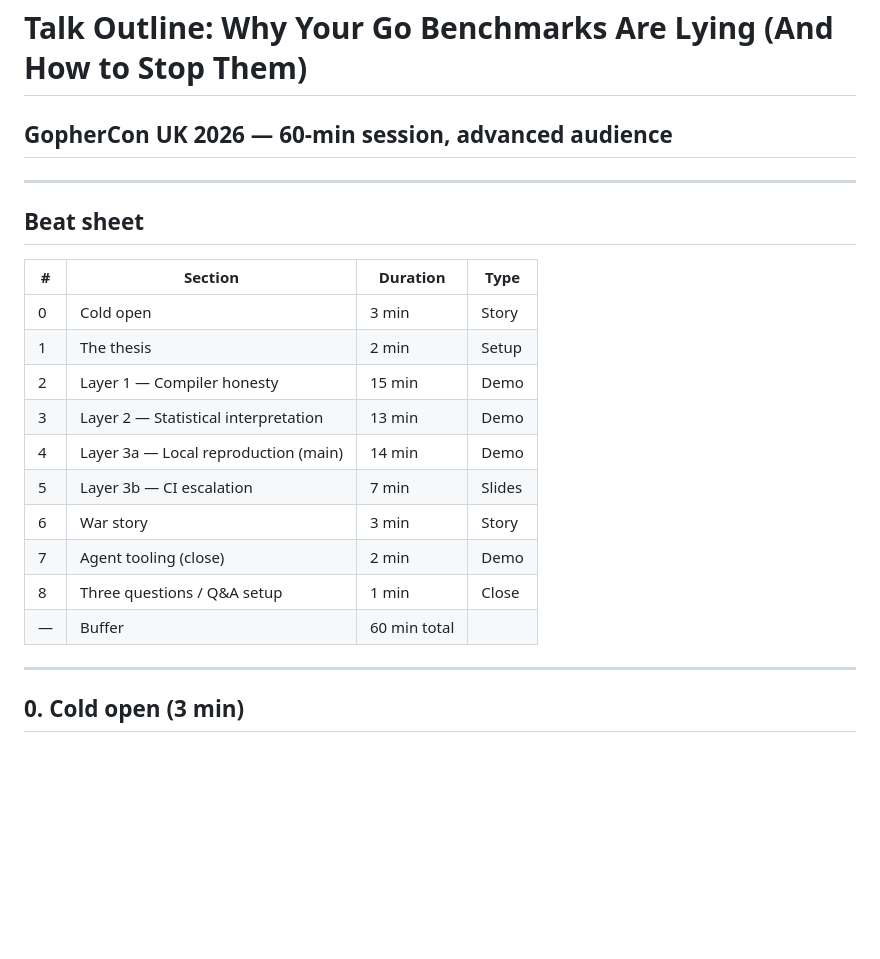
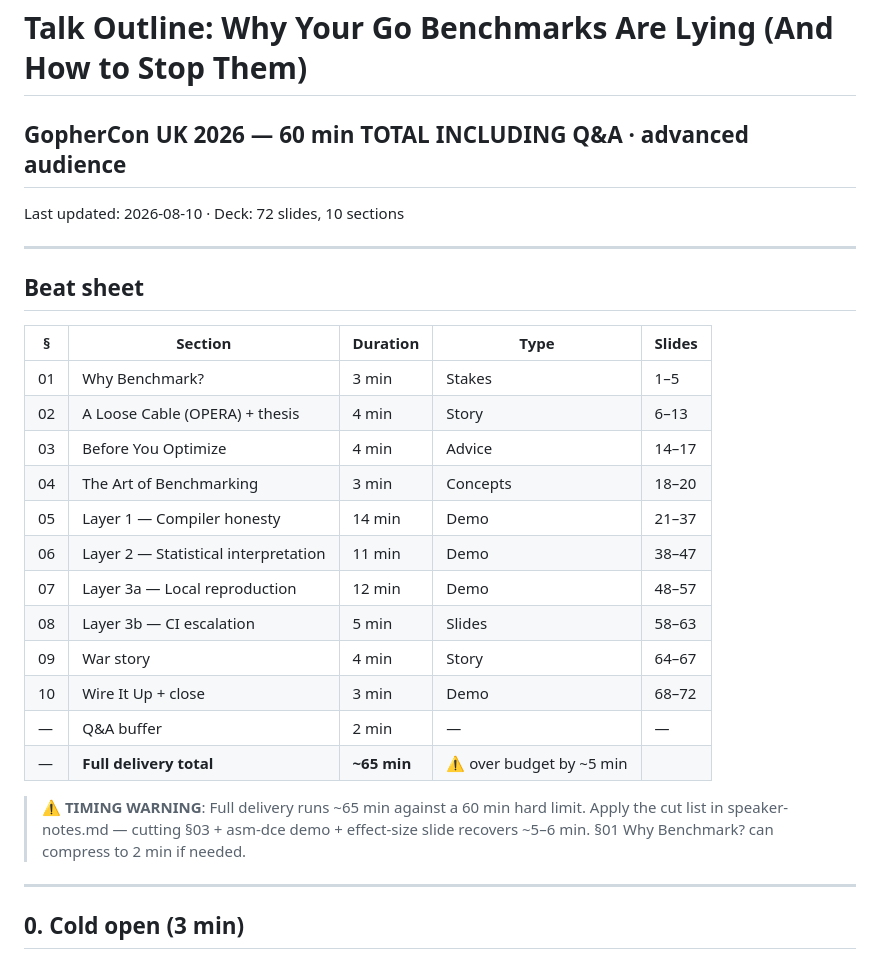
Before and after one commit to kakkoyun/gopherconuk-26, a Markdown page: talks/go-benchmarks-lying/outline.md, the part around the change. Drawn GitHub-style; blank space fills up the shorter version.

```diff
--- a/talks/go-benchmarks-lying/outline.md
+++ b/talks/go-benchmarks-lying/outline.md
@@ -1,22 +1,30 @@
 # Talk Outline: Why Your Go Benchmarks Are Lying (And How to Stop Them)
-## GopherCon UK 2026 — 60-min session, advanced audience
+## GopherCon UK 2026 — 60 min TOTAL INCLUDING Q&A · advanced audience
+
+Last updated: 2026-08-10 · Deck: 72 slides, 10 sections
 
 ---
 
 ## Beat sheet
 
-| # | Section | Duration | Type |
-|---|---------|----------|------|
-| 0 | Cold open | 3 min | Story |
-| 1 | The thesis | 2 min | Setup |
-| 2 | Layer 1 — Compiler honesty | 15 min | Demo |
-| 3 | Layer 2 — Statistical interpretation | 13 min | Demo |
-| 4 | Layer 3a — Local reproduction (main) | 14 min | Demo |
-| 5 | Layer 3b — CI escalation | 7 min | Slides |
-| 6 | War story | 3 min | Story |
-| 7 | Agent tooling (close) | 2 min | Demo |
-| 8 | Three questions / Q&A setup | 1 min | Close |
-| — | Buffer | 60 min total | |
+| § | Section | Duration | Type | Slides |
+|---|---------|----------|------|--------|
+| 01 | Why Benchmark? | 3 min | Stakes | 1–5 |
+| 02 | A Loose Cable (OPERA) + thesis | 4 min | Story | 6–13 |
+| 03 | Before You Optimize | 4 min | Advice | 14–17 |
+| 04 | The Art of Benchmarking | 3 min | Concepts | 18–20 |
+| 05 | Layer 1 — Compiler honesty | 14 min | Demo | 21–37 |
+| 06 | Layer 2 — Statistical interpretation | 11 min | Demo | 38–47 |
+| 07 | Layer 3a — Local reproduction | 12 min | Demo | 48–57 |
+| 08 | Layer 3b — CI escalation | 5 min | Slides | 58–63 |
+| 09 | War story | 4 min | Story | 64–67 |
+| 10 | Wire It Up + close | 3 min | Demo | 68–72 |
+| — | Q&A buffer | 2 min | — | — |
+| — | **Full delivery total** | **~65 min** | ⚠️ over budget by ~5 min | |
+
+> **⚠️ TIMING WARNING**: Full delivery runs ~65 min against a 60 min hard limit.
+> Apply the cut list in speaker-notes.md — cutting §03 + asm-dce demo + effect-size
+> slide recovers ~5–6 min. §01 Why Benchmark? can compress to 2 min if needed.
 
 ---
 
```
Also changed, not shown: talks/go-benchmarks-lying/speaker-notes.md (+75 -21 lines).
